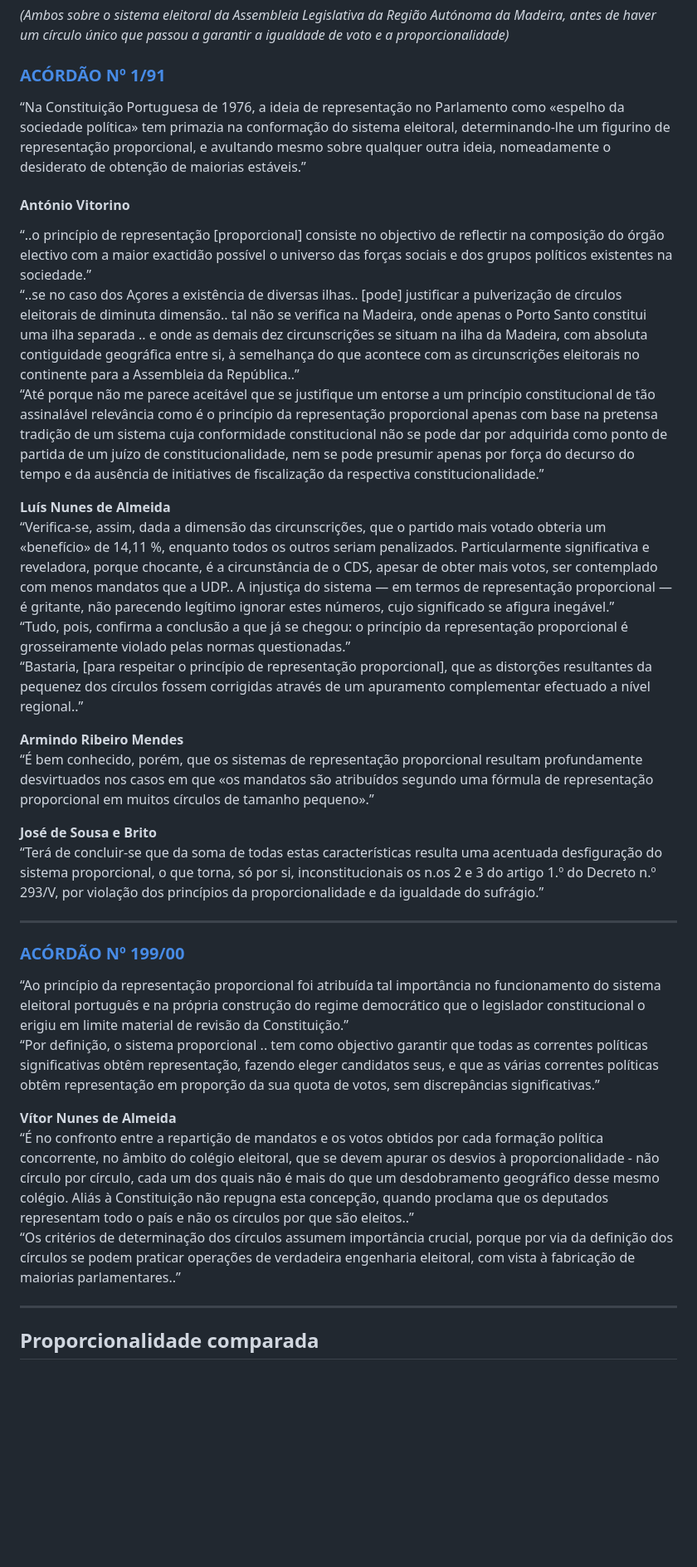
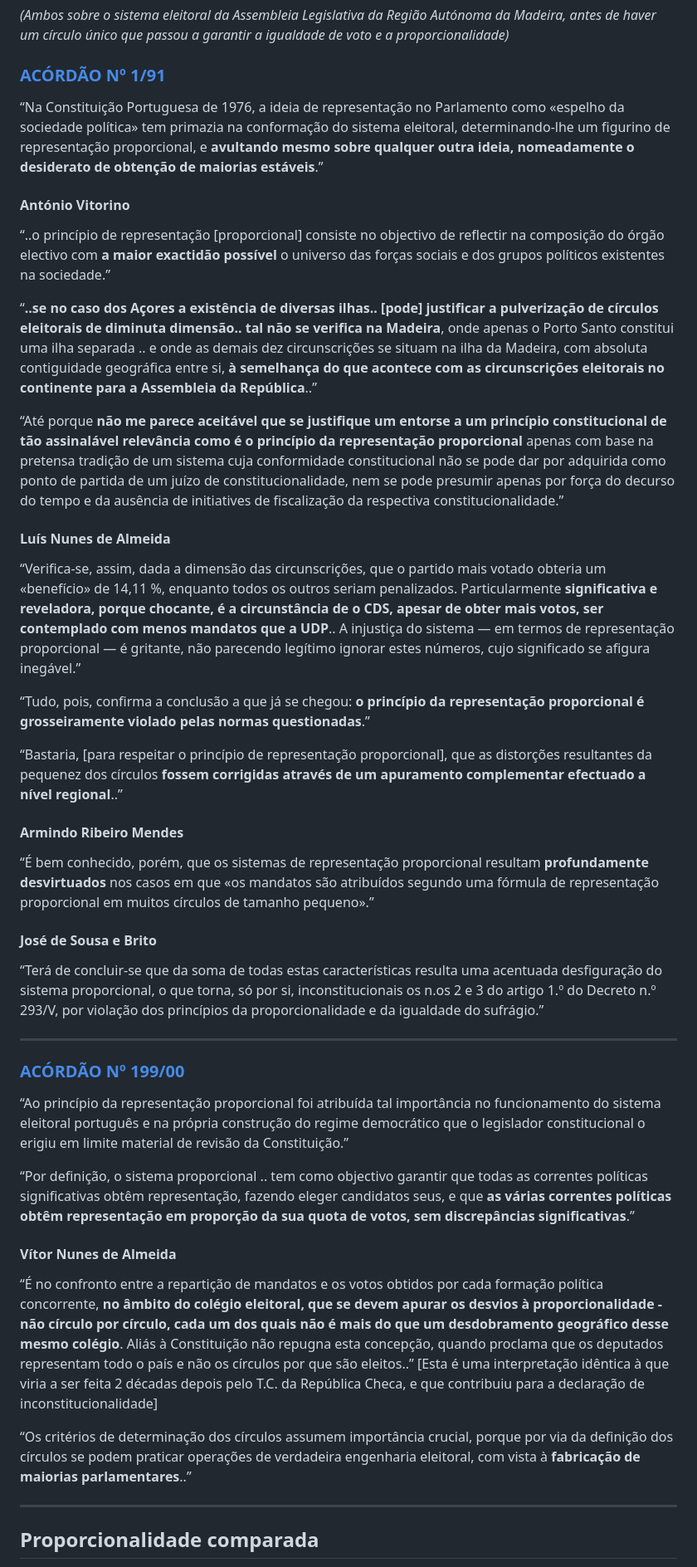
Before and after one commit to EmCadaVotoIgualdade/emcadavotoigualdade.github.io, a Markdown page: analise.md, the part around one of its changes. Shown at 83% size. GitHub-like rendering; blank space fills up the shorter version.

```diff
--- a/analise.md
+++ b/analise.md
@@ -73,22 +78,33 @@ Sobre a revisão constitucional de 1997: permite “sistemas mistos, com círcul
 
 ### [ACÓRDÃO  Nº 1/91](https://www.tribunalconstitucional.pt/tc/acordaos/19910001.html)
 
-“Na Constituição Portuguesa de 1976, a ideia de representação no Parlamento como «espelho da sociedade política» tem primazia na conformação do sistema eleitoral, determinando-lhe um figurino de representação proporcional, e avultando mesmo sobre qualquer outra ideia, nomeadamente o desiderato de obtenção de maiorias estáveis.”
+“Na Constituição Portuguesa de 1976, a ideia de representação no Parlamento como «espelho da sociedade política» tem primazia na conformação do sistema eleitoral, determinando-lhe um figurino de representação proporcional, e **avultando mesmo sobre qualquer outra ideia, nomeadamente o desiderato de obtenção de maiorias estáveis**.”
+
 
 #### **António Vitorino**
-“..o princípio de representação [proporcional] consiste no objectivo de reflectir na composição do órgão electivo com a maior exactidão possível o universo das forças sociais e dos grupos políticos existentes na sociedade.”
-“..se no caso dos Açores a existência de diversas ilhas.. [pode] justificar a pulverização de círculos eleitorais de diminuta dimensão.. tal não se verifica na Madeira, onde apenas o Porto Santo constitui uma ilha separada .. e onde as demais dez circunscrições se situam na ilha da Madeira, com absoluta contiguidade geográfica entre si, à semelhança do que acontece com as circunscrições eleitorais no continente para a Assembleia da República..”
-“Até porque não me parece aceitável que se justifique um entorse a um princípio constitucional de tão assinalável relevância como é o princípio da representação proporcional apenas com base na pretensa tradição de um sistema cuja conformidade constitucional não se pode dar por adquirida como ponto de partida de um juízo de constitucionalidade, nem se pode presumir apenas por força do decurso do tempo e da ausência de initiatives de fiscalização da respectiva constitucionalidade.”
 
-**Luís Nunes de Almeida**
-“Verifica-se, assim, dada a dimensão das circunscrições, que o partido mais votado obteria um «benefício» de 14,11 %, enquanto todos os outros seriam penalizados.  Particularmente significativa e reveladora, porque chocante, é a circunstância de o CDS, apesar de obter mais votos, ser contemplado com menos mandatos que a UDP.. A injustiça do sistema — em termos de representação proporcional — é gritante, não parecendo legítimo ignorar estes números, cujo significado se afigura inegável.”
-“Tudo, pois, confirma a conclusão a que já se chegou: o princípio da representação proporcional é grosseiramente violado pelas normas questionadas.”
-“Bastaria, [para respeitar o princípio de representação proporcional], que as distorções resultantes da pequenez dos círculos fossem corrigidas através de um apuramento complementar efectuado a nível regional..”
+“..o princípio de representação [proporcional] consiste no objectivo de reflectir na composição do órgão electivo com **a maior exactidão possível** o universo das forças sociais e dos grupos políticos existentes na sociedade.”
 
-**Armindo Ribeiro Mendes**
-“É bem conhecido, porém, que os sistemas de representação proporcional resultam profundamente desvirtuados nos casos em que «os mandatos são atribuídos segundo uma fórmula de representação proporcional em muitos círculos de tamanho pequeno».”
+“**..se no caso dos Açores a existência de diversas ilhas.. [pode] justificar a pulverização de círculos eleitorais de diminuta dimensão.. tal não se verifica na Madeira**, onde apenas o Porto Santo constitui uma ilha separada .. e onde as demais dez circunscrições se situam na ilha da Madeira, com absoluta contiguidade geográfica entre si, **à semelhança do que acontece com as circunscrições eleitorais no continente para a Assembleia da República**..”
 
-**José de Sousa e Brito**
+“Até porque **não me parece aceitável que se justifique um entorse a um princípio constitucional de tão assinalável relevância como é o princípio da representação proporcional** apenas com base na pretensa tradição de um sistema cuja conformidade constitucional não se pode dar por adquirida como ponto de partida de um juízo de constitucionalidade, nem se pode presumir apenas por força do decurso do tempo e da ausência de initiatives de fiscalização da respectiva constitucionalidade.”
+
+
+#### **Luís Nunes de Almeida**
+
+“Verifica-se, assim, dada a dimensão das circunscrições, que o partido mais votado obteria um «benefício» de 14,11 %, enquanto todos os outros seriam penalizados.  Particularmente **significativa e reveladora, porque chocante, é a circunstância de o CDS, apesar de obter mais votos, ser contemplado com menos mandatos que a UDP**.. A injustiça do sistema — em termos de representação proporcional — é gritante, não parecendo legítimo ignorar estes números, cujo significado se afigura inegável.”
+
+“Tudo, pois, confirma a conclusão a que já se chegou: **o princípio da representação proporcional é grosseiramente violado pelas normas questionadas**.”
+
+“Bastaria, [para respeitar o princípio de representação proporcional], que as distorções resultantes da pequenez dos círculos **fossem corrigidas através de um apuramento complementar efectuado a nível regional**..”
+
+
+#### **Armindo Ribeiro Mendes**
+“É bem conhecido, porém, que os sistemas de representação proporcional resultam **profundamente desvirtuados** nos casos em que «os mandatos são atribuídos segundo uma fórmula de representação proporcional em muitos círculos de tamanho pequeno».”
+
+
+#### **José de Sousa e Brito**
+
 “Terá de concluir-se que da soma de todas estas características resulta uma acentuada desfiguração do sistema proporcional, o que torna, só por si, inconstitucionais os n.os 2 e 3 do artigo 1.º do Decreto n.º 293/V, por violação dos princípios da proporcionalidade e da igualdade do sufrágio.”
 
 ---
@@ -96,11 +112,16 @@ Sobre a revisão constitucional de 1997: permite “sistemas mistos, com círcul
 ### [ACÓRDÃO  Nº 199/00](https://www.tribunalconstitucional.pt/tc/acordaos/20000199.html)
 
 “Ao princípio da representação proporcional foi atribuída tal importância no funcionamento do sistema eleitoral português e na própria construção do regime democrático que o legislador constitucional o erigiu em limite material de revisão da Constituição.”
-“Por definição, o sistema proporcional .. tem como objectivo garantir que todas as correntes políticas significativas obtêm representação, fazendo eleger candidatos seus, e que as várias correntes políticas obtêm representação em proporção da sua quota de votos, sem discrepâncias significativas.”
 
-**Vítor Nunes de Almeida**
-“É no confronto entre a repartição de mandatos e os votos obtidos por cada formação política concorrente, no âmbito do colégio eleitoral, que se devem apurar os desvios à proporcionalidade - não círculo por círculo, cada um dos quais não é mais do que um desdobramento geográfico desse mesmo colégio. Aliás à Constituição não repugna esta concepção, quando proclama que os deputados representam todo o país e não os círculos por que são eleitos..”
-“Os critérios de determinação dos círculos assumem importância crucial, porque por via da definição dos círculos se podem praticar operações de verdadeira engenharia eleitoral, com vista à fabricação de maiorias parlamentares..”
+“Por definição, o sistema proporcional .. tem como objectivo garantir que todas as correntes políticas significativas obtêm representação, fazendo eleger candidatos seus, e que **as várias correntes políticas obtêm representação em proporção da sua quota de votos, sem discrepâncias significativas**.”
+
+
+#### **Vítor Nunes de Almeida**
+
+“É no confronto entre a repartição de mandatos e os votos obtidos por cada formação política concorrente, **no âmbito do colégio eleitoral, que se devem apurar os desvios à proporcionalidade - não círculo por círculo, cada um dos quais não é mais do que um desdobramento geográfico desse mesmo colégio**. Aliás à Constituição não repugna esta concepção, quando proclama que os deputados representam todo o país e não os círculos por que são eleitos..”
+[Esta é uma interpretação idêntica à que viria a ser feita 2 décadas depois pelo T.C. da República Checa, e que contribuiu para a declaração de inconstitucionalidade]
+
+“Os critérios de determinação dos círculos assumem importância crucial, porque por via da definição dos círculos se podem praticar operações de verdadeira engenharia eleitoral, com vista à **fabricação de maiorias parlamentares**..”
 
 ---
 
```
Also changed, not shown: other parts of analise.md (+24 -19 lines).
